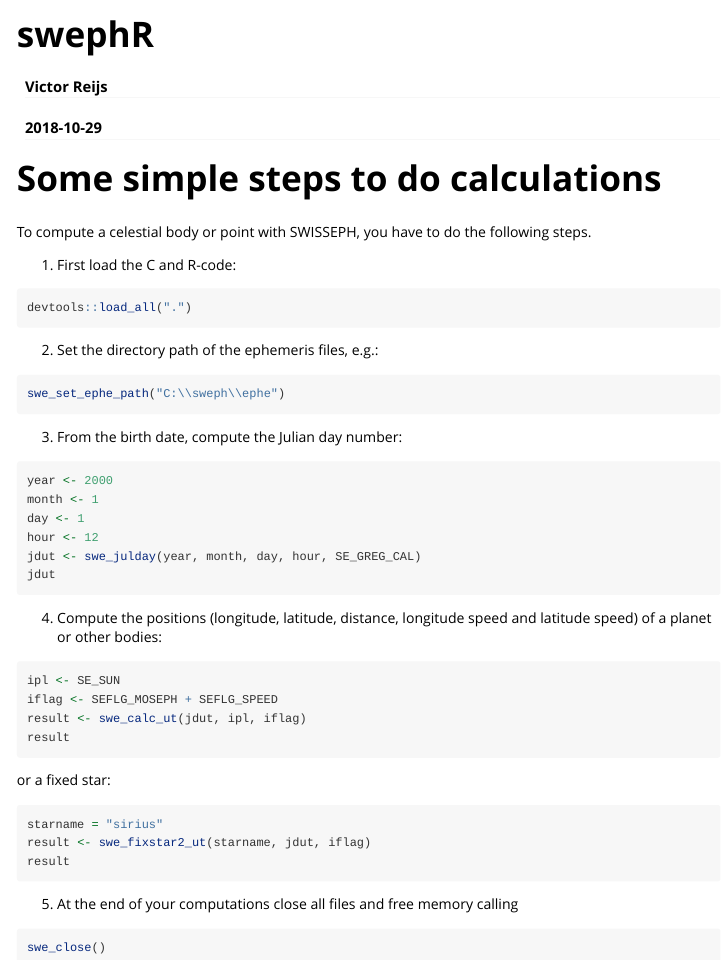
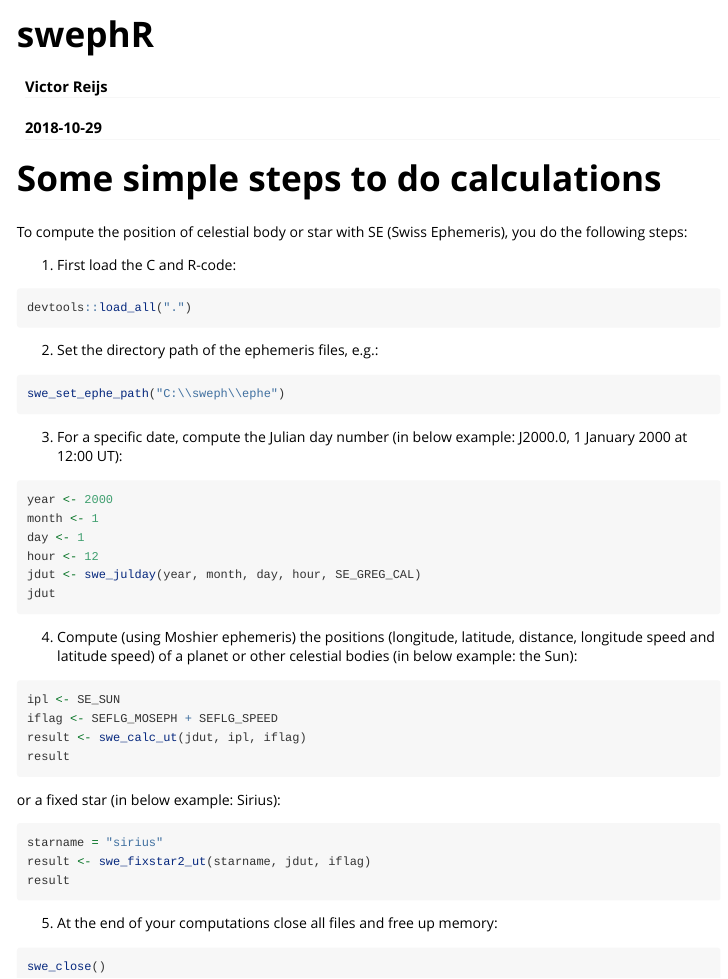
Before and after one commit to rstub/swephR, an R Markdown document (vignettes/my-vignette.Rmd): the page in a window 1100 px wide, from its top. Rendered offline with R 4.5, knitr and Pandoc, with nearby package versions; the code chunks are not run, so their results and figures are left out.

Commit message:
replaced some inconsistent texts from the swepgprg file.

````diff
--- a/vignettes/my-vignette.Rmd
+++ b/vignettes/my-vignette.Rmd
@@ -18,7 +18,7 @@ knitr::opts_chunk$set(
 
 
 # Some simple steps to do calculations
-To compute a celestial body or point with SWISSEPH, you have to do the following steps.
+To compute the position of celestial body or star with SE (Swiss Ephemeris), you do the following steps:
 
 
 1. First load the C and R-code:
@@ -30,7 +30,7 @@ devtools::load_all(".")
 ```{r}
 swe_set_ephe_path("C:\\sweph\\ephe")
 ```
-3. From the birth date, compute the Julian day number:
+3. For a specific date, compute the Julian day number (in below example: J2000.0, 1 January 2000 at 12:00 UT):
 ```{r}
 year <- 2000
 month <- 1
@@ -39,21 +39,21 @@ hour <- 12
 jdut <- swe_julday(year, month, day, hour, SE_GREG_CAL)
 jdut
 ```
-4. Compute the positions (longitude, latitude, distance, longitude speed and latitude speed) of a planet or other bodies:
+4. Compute (using Moshier ephemeris) the positions (longitude, latitude, distance, longitude speed and latitude speed) of a planet or other celestial bodies (in below example: the Sun):
 ```{r}
 ipl <- SE_SUN
 iflag <- SEFLG_MOSEPH + SEFLG_SPEED
 result <- swe_calc_ut(jdut, ipl, iflag)
 result
 ```
-or a fixed star:
+or a fixed star (in below example: Sirius):
 ```{r}
 starname = "sirius"
 result <- swe_fixstar2_ut(starname, jdut, iflag)
 result
 ```
 
-5.	At the end of your computations close all files and free memory calling
+5.	At the end of your computations close all files and free up memory:
 ```{r}
 swe_close()
 ```
````
